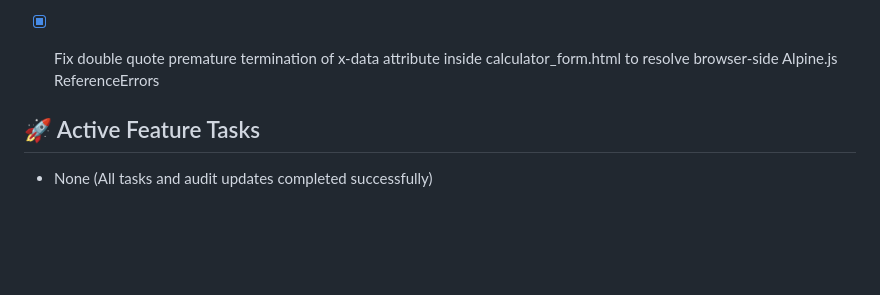
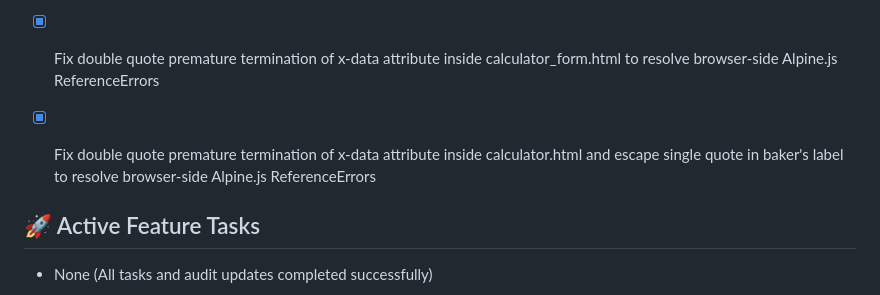
Before and after one commit to castertr0y357/GrainLab, a Markdown page: status.md, the part around the change. GitHub-like rendering; blank space fills up the shorter version.

Commit message:
Update status.md to document the calculator.html template quote fixes

```diff
--- a/status.md
+++ b/status.md
@@ -93,6 +93,8 @@
 - [x] Implement dynamic progressive loading checklist UI for recipe generation and recipe details compilation
 - [x] Add automated unit tests validating the 10-recipe list schema, lazy loading endpoint parameters, and dynamic route scanner check
 - [x] Fix double quote premature termination of x-data attribute inside calculator_form.html to resolve browser-side Alpine.js ReferenceErrors
+- [x] Fix double quote premature termination of x-data attribute inside calculator.html and escape single quote in baker's label to resolve browser-side Alpine.js ReferenceErrors
+
 
 
 
```
